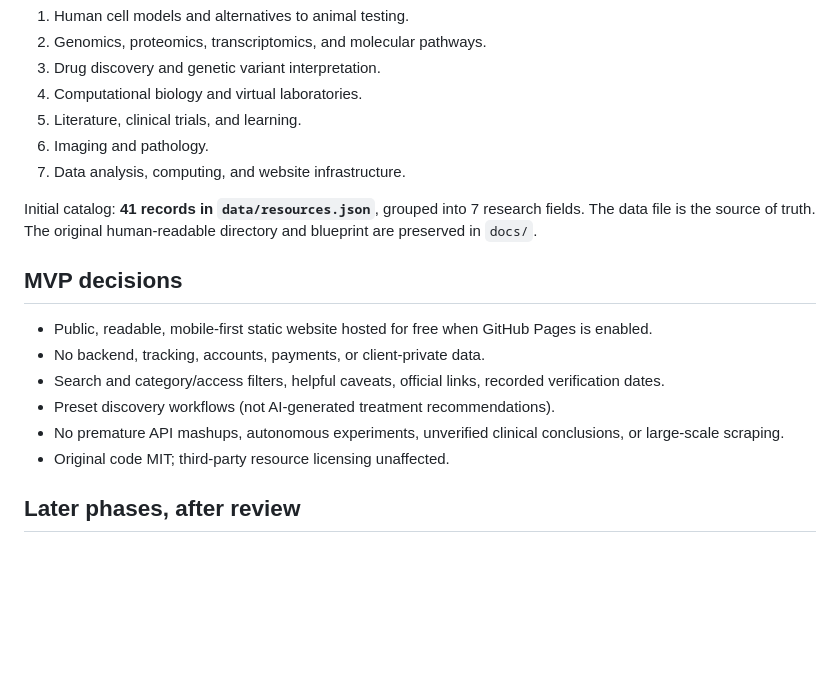
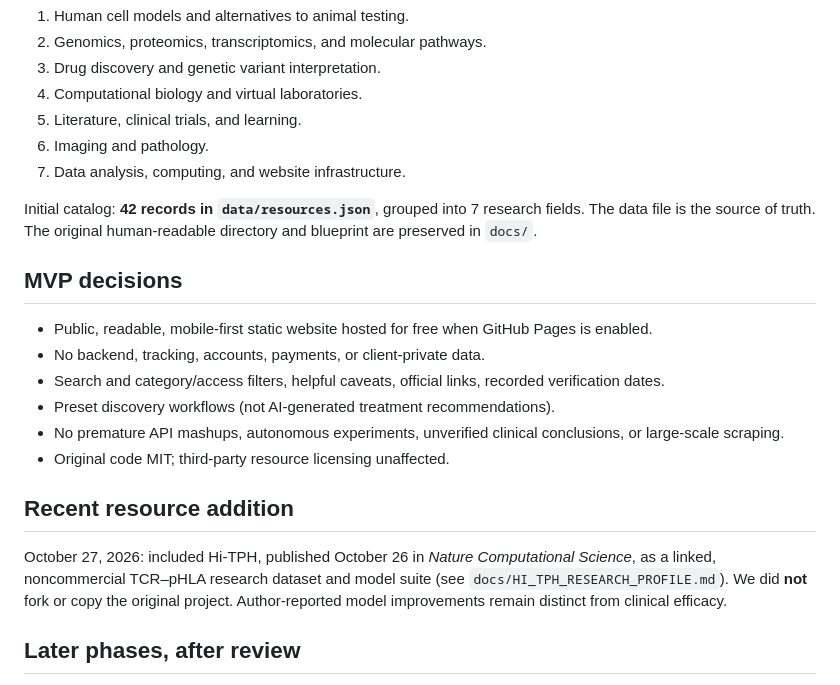
Before and after one commit to davidwpace/open-biomedical-resource-center, a Markdown page: docs/PROJECT_CONTEXT.md, the part around the change. Drawn GitHub-style; blank space fills up the shorter version.

Commit message:
Integrate Hi-TPH into 42-resource catalog and research handoff

```diff
--- a/docs/PROJECT_CONTEXT.md
+++ b/docs/PROJECT_CONTEXT.md
@@ -19,7 +19,7 @@ Help people find, understand, compare, and combine trustworthy biomedical resour
 6. Imaging and pathology.
 7. Data analysis, computing, and website infrastructure.
 
-Initial catalog: **41 records in `data/resources.json`**, grouped into 7 research fields. The data file is the source of truth. The original human-readable directory and blueprint are preserved in `docs/`.
+Initial catalog: **42 records in `data/resources.json`**, grouped into 7 research fields. The data file is the source of truth. The original human-readable directory and blueprint are preserved in `docs/`.
 
 ## MVP decisions
 - Public, readable, mobile-first static website hosted for free when GitHub Pages is enabled.
@@ -28,6 +28,10 @@ Initial catalog: **41 records in `data/resources.json`**, grouped into 7 researc
 - Preset discovery workflows (not AI-generated treatment recommendations).
 - No premature API mashups, autonomous experiments, unverified clinical conclusions, or large-scale scraping.
 - Original code MIT; third-party resource licensing unaffected.
+
+## Recent resource addition
+
+October 27, 2026: included Hi-TPH, published October 26 in *Nature Computational Science*, as a linked, noncommercial TCR–pHLA research dataset and model suite (see `docs/HI_TPH_RESEARCH_PROFILE.md`). We did **not** fork or copy the original project. Author-reported model improvements remain distinct from clinical efficacy.
 
 ## Later phases, after review
 - Schema validation and editorial workflow improvements.
```
